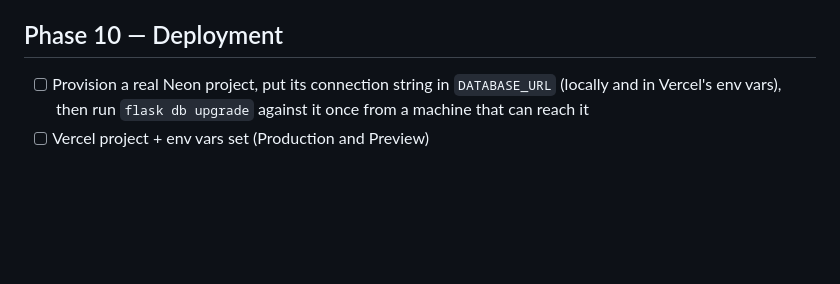
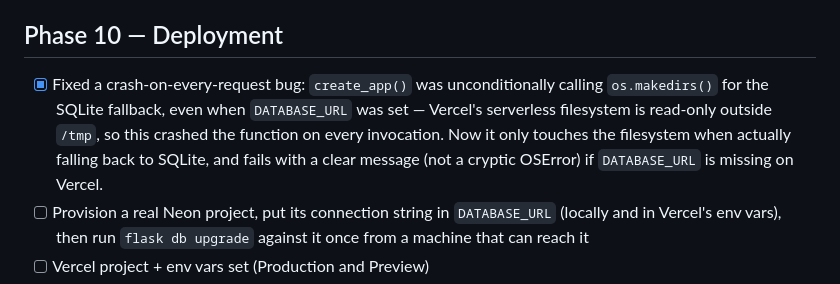
Before and after one commit to Simmyt3r/Quick-Fix, a Markdown page: TODO.md, the part around the change. GitHub-like rendering; blank space fills up the shorter version.

Commit message:
Fix Vercel crash: avoid filesystem write when DATABASE_URL is set

```diff
--- a/TODO.md
+++ b/TODO.md
@@ -61,6 +61,7 @@ Tracking build-out of the marketplace described in `README.md`. Check items off
 - [ ] Input validation on every form and API route
 
 ## Phase 10 — Deployment
+- [x] Fixed a crash-on-every-request bug: `create_app()` was unconditionally calling `os.makedirs()` for the SQLite fallback, even when `DATABASE_URL` was set — Vercel's serverless filesystem is read-only outside `/tmp`, so this crashed the function on every invocation. Now it only touches the filesystem when actually falling back to SQLite, and fails with a clear message (not a cryptic OSError) if `DATABASE_URL` is missing on Vercel.
 - [ ] Provision a real Neon project, put its connection string in `DATABASE_URL` (locally and in Vercel's env vars), then run `flask db upgrade` against it once from a machine that can reach it
 - [ ] Vercel project + env vars set (Production and Preview)
 - [ ] Confirm `vercel.json` routing works against a real deploy (static assets)
```
